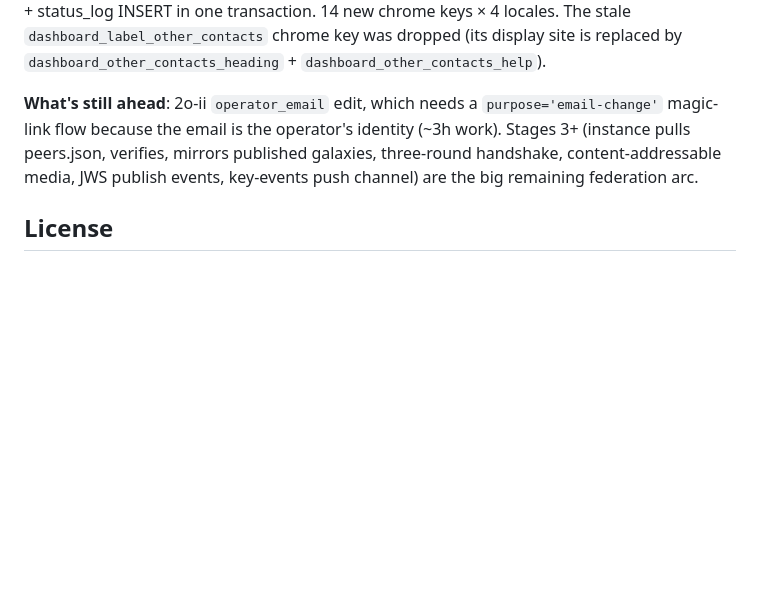
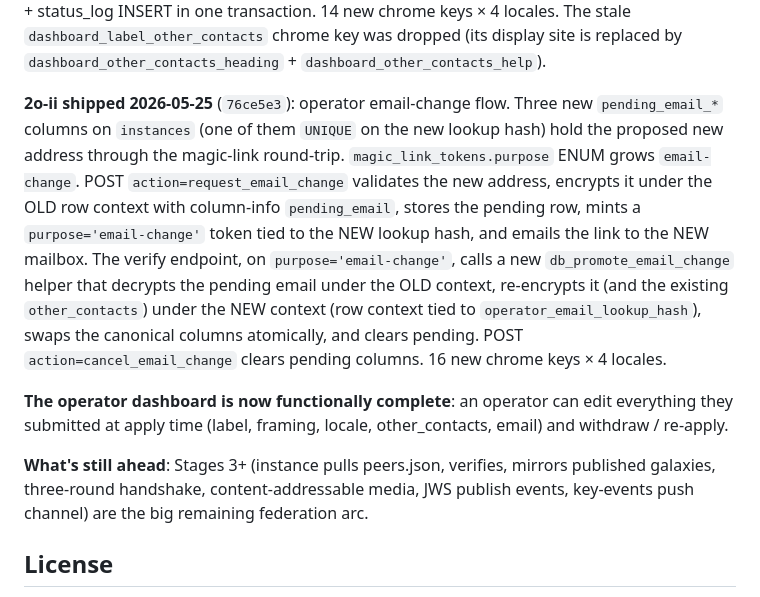
Before and after one commit to theagitist/telaris_website, a Markdown page: CLAUDE.md, the part around the change. Drawn GitHub-style; blank space fills up the shorter version.

Commit message:
docs: 2o-ii shipped; operator dashboard functionally complete

```diff
--- a/CLAUDE.md
+++ b/CLAUDE.md
@@ -166,7 +166,11 @@ Design at `~/apps/obsidian/Academia/Projects/Telaris/Architecture/P2P federation
 
 **2o-i shipped 2026-05-25** (`f774ab9`): operator edit for `other_contacts` (the encrypted contact-handles array, up to 8 `{service, user_id}` entries). Inline JS for add/remove rows; server-side validation mirrors apply_handler; re-encrypt with the same per-row HKDF-derived key; UPDATE + status_log INSERT in one transaction. 14 new chrome keys × 4 locales. The stale `dashboard_label_other_contacts` chrome key was dropped (its display site is replaced by `dashboard_other_contacts_heading` + `dashboard_other_contacts_help`).
 
-**What's still ahead**: 2o-ii `operator_email` edit, which needs a `purpose='email-change'` magic-link flow because the email is the operator's identity (~3h work). Stages 3+ (instance pulls peers.json, verifies, mirrors published galaxies, three-round handshake, content-addressable media, JWS publish events, key-events push channel) are the big remaining federation arc.
+**2o-ii shipped 2026-05-25** (`76ce5e3`): operator email-change flow. Three new `pending_email_*` columns on `instances` (one of them `UNIQUE` on the new lookup hash) hold the proposed new address through the magic-link round-trip. `magic_link_tokens.purpose` ENUM grows `email-change`. POST `action=request_email_change` validates the new address, encrypts it under the OLD row context with column-info `pending_email`, stores the pending row, mints a `purpose='email-change'` token tied to the NEW lookup hash, and emails the link to the NEW mailbox. The verify endpoint, on `purpose='email-change'`, calls a new `db_promote_email_change` helper that decrypts the pending email under the OLD context, re-encrypts it (and the existing `other_contacts`) under the NEW context (row context tied to `operator_email_lookup_hash`), swaps the canonical columns atomically, and clears pending. POST `action=cancel_email_change` clears pending columns. 16 new chrome keys × 4 locales.
+
+**The operator dashboard is now functionally complete**: an operator can edit everything they submitted at apply time (label, framing, locale, other_contacts, email) and withdraw / re-apply.
+
+**What's still ahead**: Stages 3+ (instance pulls peers.json, verifies, mirrors published galaxies, three-round handshake, content-addressable media, JWS publish events, key-events push channel) are the big remaining federation arc.
 
 ## License
 
```
